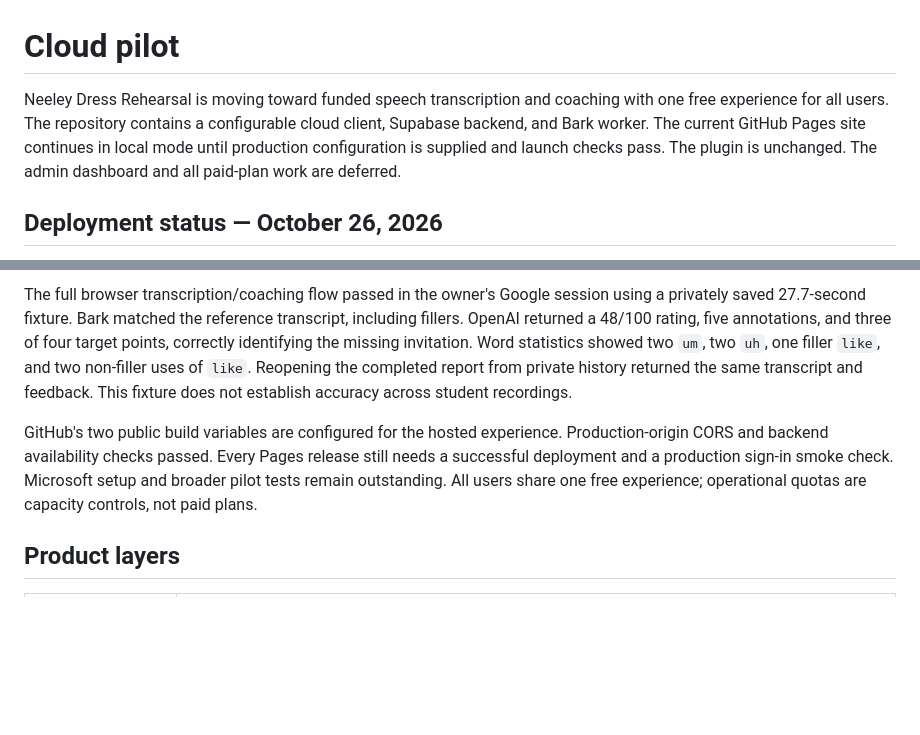
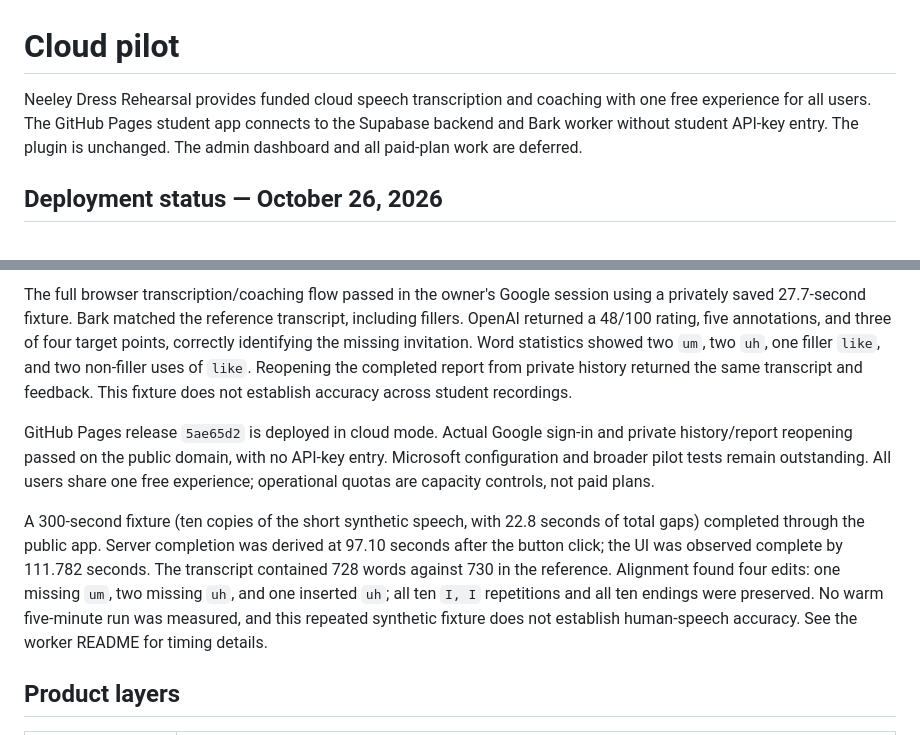
Before and after one commit to capt-lando/neeley-dress-rehearsal, a Markdown page: docs/cloud-pilot.md, 2 parts joined by grey strips. Rendered like a GitHub page; blank space fills up the shorter version.

```diff
--- a/docs/cloud-pilot.md
+++ b/docs/cloud-pilot.md
@@ -1,6 +1,6 @@
 # Cloud pilot
 
-Neeley Dress Rehearsal is moving toward funded speech transcription and coaching with one free experience for all users. The repository contains a configurable cloud client, Supabase backend, and Bark worker. The current GitHub Pages site continues in local mode until production configuration is supplied and launch checks pass. The plugin is unchanged. The admin dashboard and all paid-plan work are deferred.
+Neeley Dress Rehearsal provides funded cloud speech transcription and coaching with one free experience for all users. The GitHub Pages student app connects to the Supabase backend and Bark worker without student API-key entry. The plugin is unchanged. The admin dashboard and all paid-plan work are deferred.
 
 ## Deployment status — October 26, 2026
 
@@ -14,7 +14,9 @@ Before migration deployment, **35 database assertions passed** on this project i
 
 The full browser transcription/coaching flow passed in the owner's Google session using a privately saved 27.7-second fixture. Bark matched the reference transcript, including fillers. OpenAI returned a 48/100 rating, five annotations, and three of four target points, correctly identifying the missing invitation. Word statistics showed two `um`, two `uh`, one filler `like`, and two non-filler uses of `like`. Reopening the completed report from private history returned the same transcript and feedback. This fixture does not establish accuracy across student recordings.
 
-GitHub's two public build variables are configured for the hosted experience. Production-origin CORS and backend availability checks passed. Every Pages release still needs a successful deployment and a production sign-in smoke check. Microsoft setup and broader pilot tests remain outstanding. All users share one free experience; operational quotas are capacity controls, not paid plans.
+GitHub Pages release `5ae65d2` is deployed in cloud mode. Actual Google sign-in and private history/report reopening passed on the public domain, with no API-key entry. Microsoft configuration and broader pilot tests remain outstanding. All users share one free experience; operational quotas are capacity controls, not paid plans.
+
+A 300-second fixture (ten copies of the short synthetic speech, with 22.8 seconds of total gaps) completed through the public app. Server completion was derived at 97.10 seconds after the button click; the UI was observed complete by 111.782 seconds. The transcript contained 728 words against 730 in the reference. Alignment found four edits: one missing `um`, two missing `uh`, and one inserted `uh`; all ten `I, I` repetitions and all ten endings were preserved. No warm five-minute run was measured, and this repeated synthetic fixture does not establish human-speech accuracy. See the worker README for timing details.
 
 ## Product layers
 
```
Also changed, not shown: cloud/speech-worker/README.md (+6 -2 lines).
